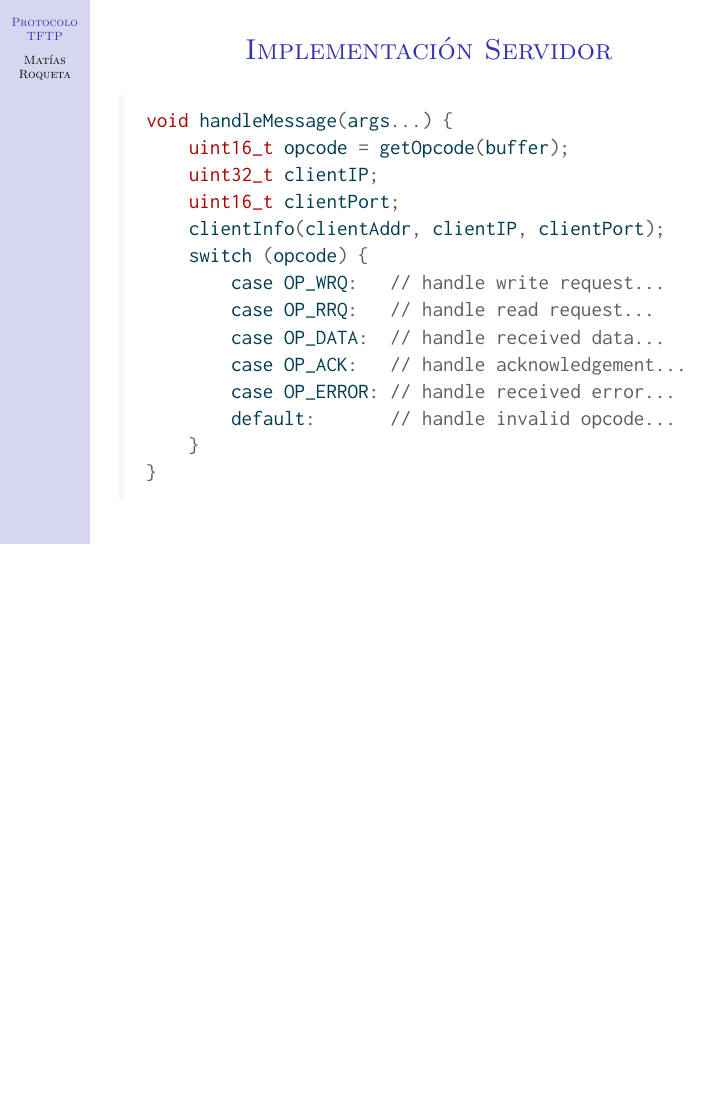
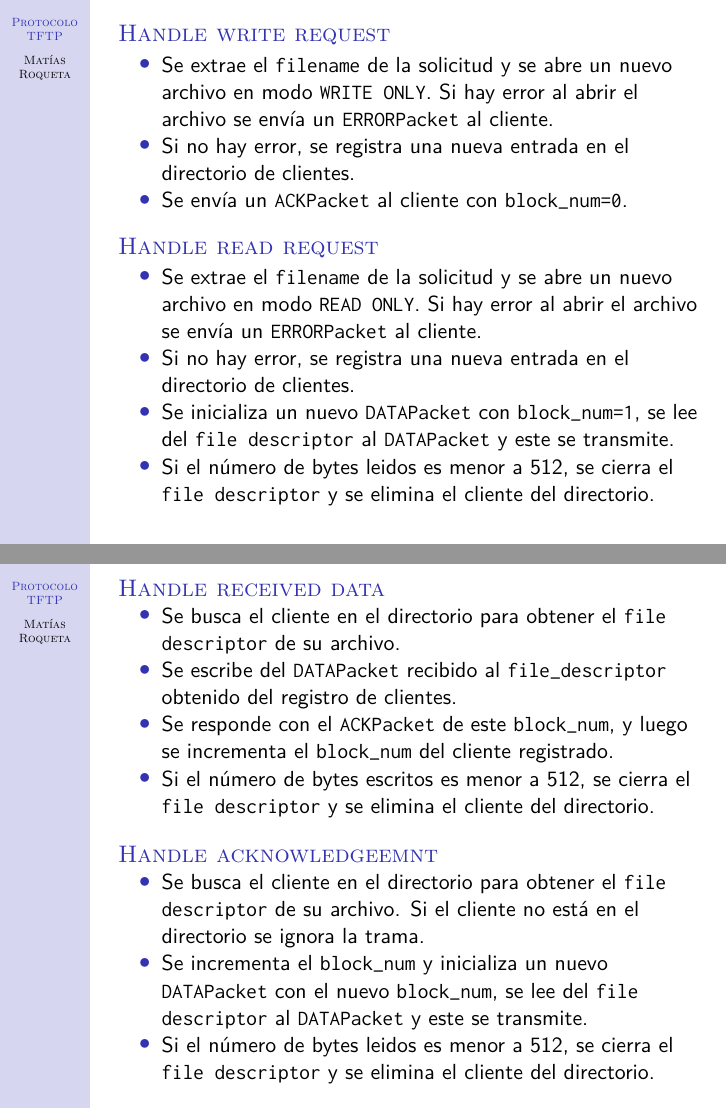
Before and after one commit to Matrsz/LabVI-TFTP, a Quarto document (Presentación/TFTP.qmd): page 12 of 12 before the commit and pages 13 and 14 of 15 after it, the two joined at a grey line. The pictures show the output file Presentación/TFTP.pdf that the author committed with the source.

Commit message:
finished

````diff
--- a/Presentación/TFTP.qmd
+++ b/Presentación/TFTP.qmd
@@ -339,3 +347,33 @@ void handleMessage(args...) {
     }
 }
 ```
+
+##
+
+### Handle write request
+
+- Se extrae el `filename` de la solicitud y se abre un nuevo archivo en modo `WRITE ONLY`. Si hay error al abrir el archivo se envía un `ERRORPacket` al cliente.
+- Si no hay error, se registra una nueva entrada en el directorio de clientes.
+- Se envía un `ACKPacket` al cliente con `block_num=0`.
+
+### Handle read request
+
+- Se extrae el `filename` de la solicitud y se abre un nuevo archivo en modo `READ ONLY`. Si hay error al abrir el archivo se envía un `ERRORPacket` al cliente.
+- Si no hay error, se registra una nueva entrada en el directorio de clientes.
+- Se inicializa un nuevo `DATAPacket` con `block_num=1`, se lee del `file descriptor` al `DATAPacket` y este se transmite.
+- Si el número de bytes leidos es menor a 512, se cierra el `file descriptor` y se elimina el cliente del directorio.
+
+##
+
+### Handle received data
+
+- Se busca el cliente en el directorio para obtener el `file descriptor` de su archivo.
+- Se escribe del `DATAPacket` recibido al `file_descriptor` obtenido del registro de clientes.
+- Se responde con el `ACKPacket` de este `block_num`, y luego se incrementa el `block_num` del cliente registrado.
+- Si el número de bytes escritos es menor a 512, se cierra el `file descriptor` y se elimina el cliente del directorio.
+
+### Handle acknowledgeemnt
+
+- Se busca el cliente en el directorio para obtener el `file descriptor` de su archivo. Si el cliente no está en el directorio se ignora la trama.
+- Se incrementa el `block_num` y inicializa un nuevo `DATAPacket` con el nuevo `block_num`, se lee del `file descriptor` al `DATAPacket` y este se transmite.
+- Si el número de bytes leidos es menor a 512, se cierra el `file descriptor` y se elimina el cliente del directorio.
````
Also changed, not shown: Presentación/TFTP.pdf, Presentación/TFTP.qmd (27 more changed lines).
